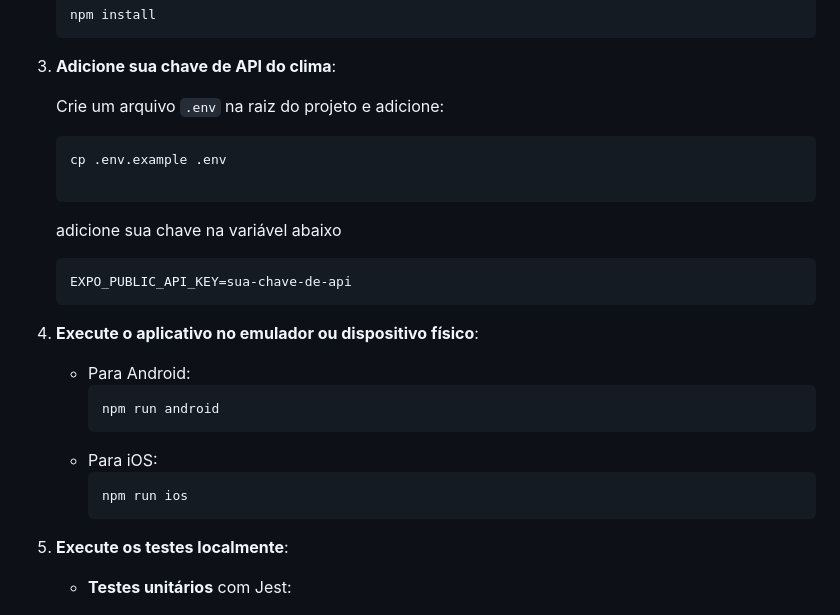
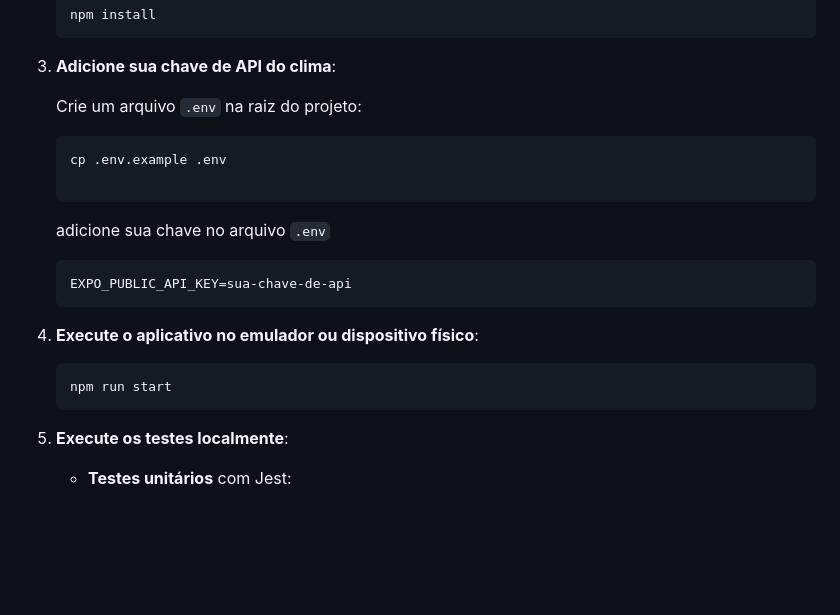
Before and after one commit to sealove20/bry-weather-app, a Markdown page: readme.md, the part around the change. Rendered like a GitHub page; blank space fills up the shorter version.

Commit message:
chore: Update readme.md

````diff
--- a/readme.md
+++ b/readme.md
@@ -74,13 +74,13 @@ Certifique-se de ter as seguintes ferramentas instaladas:
 
 3. **Adicione sua chave de API do clima**:
 
-   Crie um arquivo `.env` na raiz do projeto e adicione:
+   Crie um arquivo `.env` na raiz do projeto:
 
    ```
    cp .env.example .env
 
    ```
-   adicione sua chave na variável abaixo
+   adicione sua chave no arquivo `.env`
 
     ```
    EXPO_PUBLIC_API_KEY=sua-chave-de-api
@@ -88,13 +88,8 @@ Certifique-se de ter as seguintes ferramentas instaladas:
 
 4. **Execute o aplicativo no emulador ou dispositivo físico**:
 
-   - Para Android:
      ```bash
-     npm run android
-     ```
-   - Para iOS:
-     ```bash
-     npm run ios
+     npm run start
      ```
 
 5. **Execute os testes localmente**:
````
